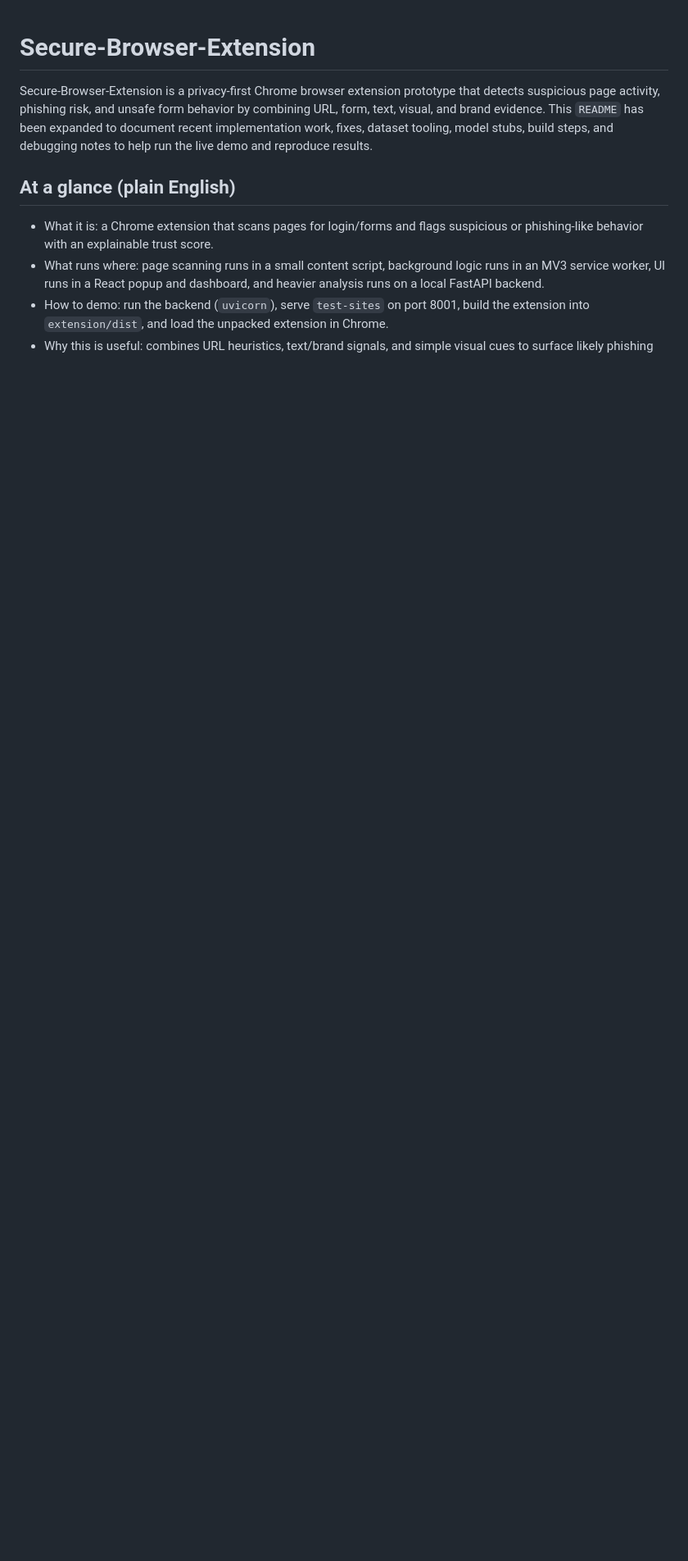
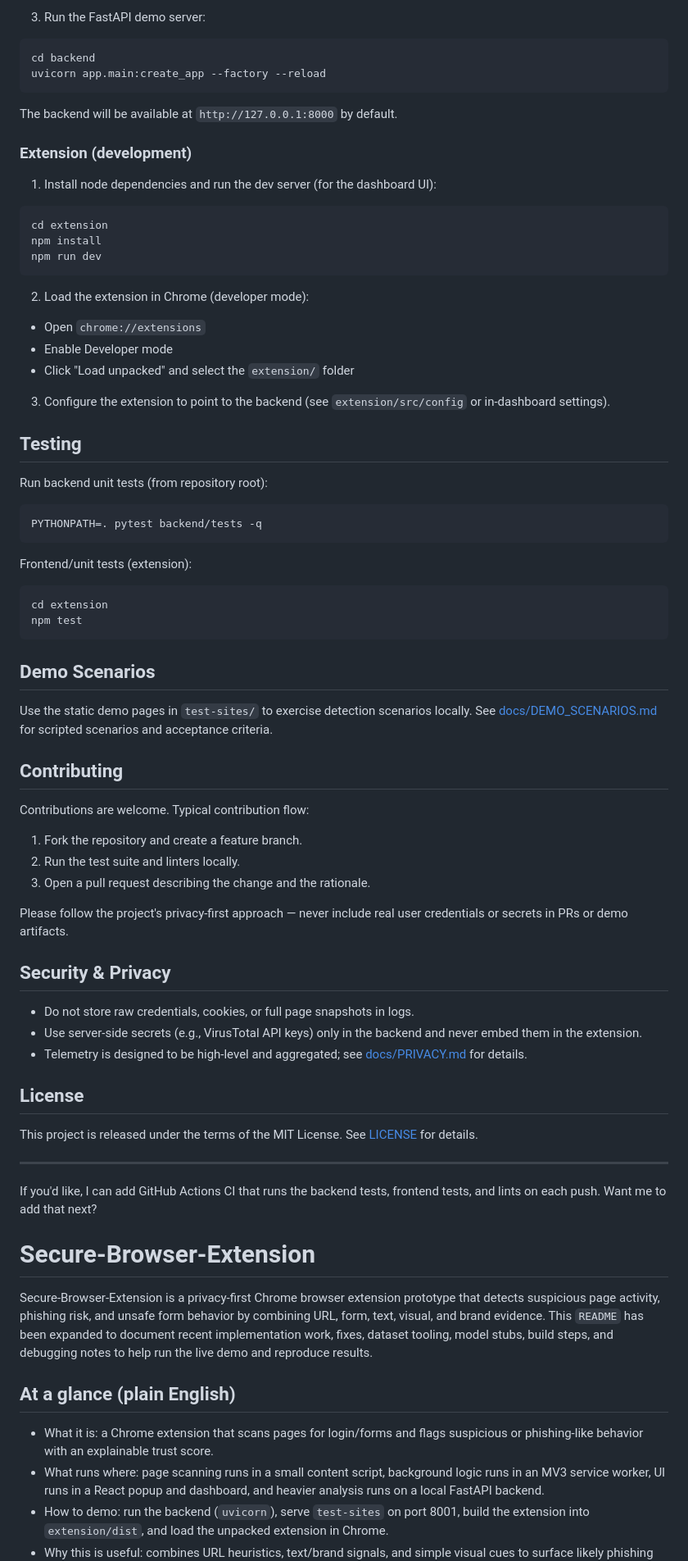
Before and after one commit to y4sssh/Secure-Browser-Extension, a Markdown page: README.md, the part around one of its changes. Shown at 82% size. Drawn GitHub-style; blank space fills up the shorter version.

````diff
--- a/README.md
+++ b/README.md
@@ -1,3 +70,72 @@
+3. Run the FastAPI demo server:
+
+```bash
+cd backend
+uvicorn app.main:create_app --factory --reload
+```
+
+The backend will be available at `http://127.0.0.1:8000` by default.
+
+### Extension (development)
+
+1. Install node dependencies and run the dev server (for the dashboard UI):
+
+```bash
+cd extension
+npm install
+npm run dev
+```
+
+2. Load the extension in Chrome (developer mode):
+
+- Open `chrome://extensions`
+- Enable Developer mode
+- Click "Load unpacked" and select the `extension/` folder
+
+3. Configure the extension to point to the backend (see `extension/src/config` or in-dashboard settings).
+
+## Testing
+
+Run backend unit tests (from repository root):
+
+```bash
+PYTHONPATH=. pytest backend/tests -q
+```
+
+Frontend/unit tests (extension):
+
+```bash
+cd extension
+npm test
+```
+
+## Demo Scenarios
+
+Use the static demo pages in `test-sites/` to exercise detection scenarios locally. See [docs/DEMO_SCENARIOS.md](docs/DEMO_SCENARIOS.md) for scripted scenarios and acceptance criteria.
+
+## Contributing
+
+Contributions are welcome. Typical contribution flow:
+
+1. Fork the repository and create a feature branch.
+2. Run the test suite and linters locally.
+3. Open a pull request describing the change and the rationale.
+
+Please follow the project's privacy-first approach — never include real user credentials or secrets in PRs or demo artifacts.
+
+## Security & Privacy
+
+- Do not store raw credentials, cookies, or full page snapshots in logs.
+- Use server-side secrets (e.g., VirusTotal API keys) only in the backend and never embed them in the extension.
+- Telemetry is designed to be high-level and aggregated; see [docs/PRIVACY.md](docs/PRIVACY.md) for details.
+
+## License
+
+This project is released under the terms of the MIT License. See [LICENSE](LICENSE) for details.
+
+---
+
+If you'd like, I can add GitHub Actions CI that runs the backend tests, frontend tests, and lints on each push. Want me to add that next?
 # Secure-Browser-Extension
 
 
````
Also changed, not shown: other parts of README.md (+69 -0 lines).
